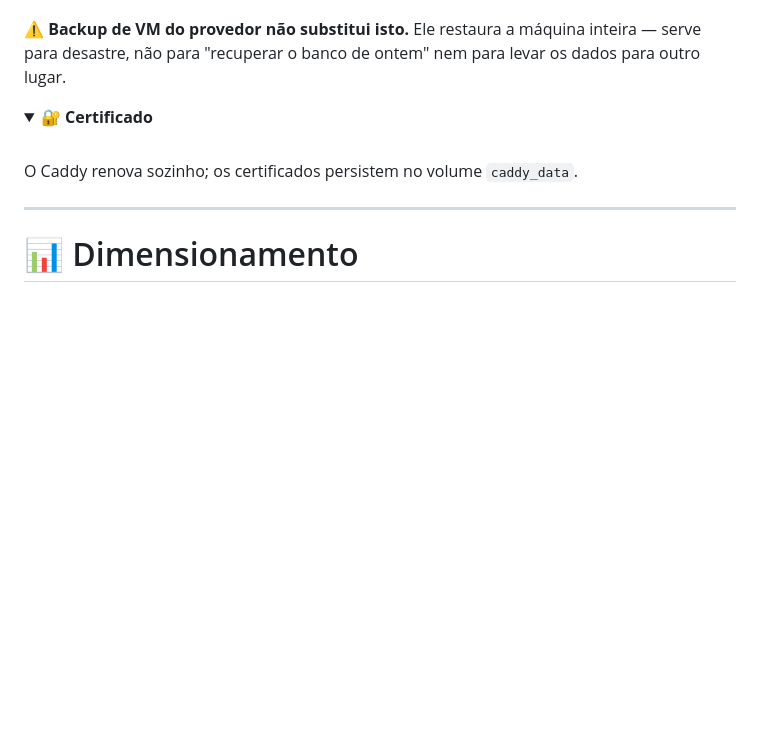
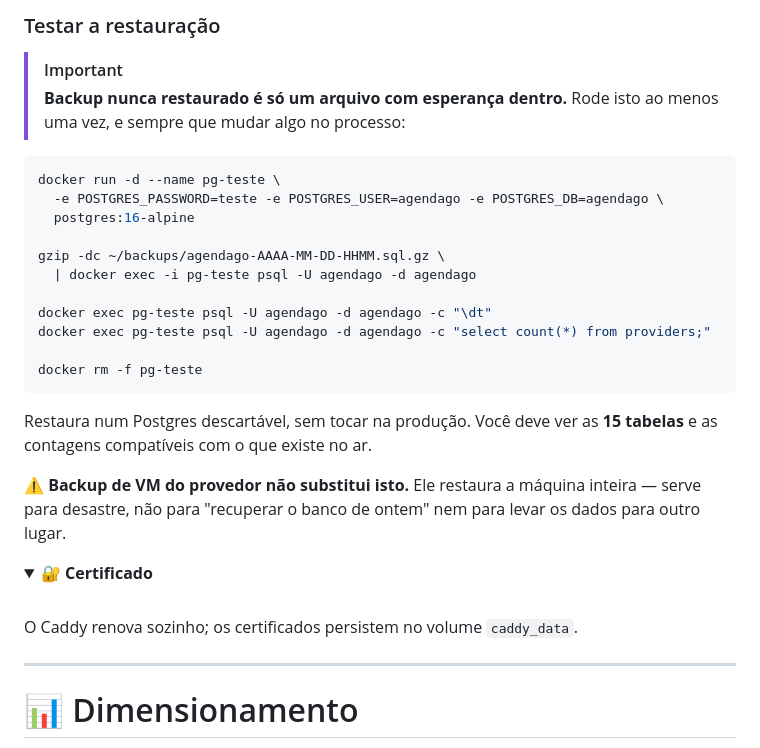
Before and after one commit to caetasousa/agendaGo, a Markdown page: docs/producao.md, the part around one of its changes. Drawn GitHub-style; folded sections open; blank space fills up the shorter version.

````diff
--- a/docs/producao.md
+++ b/docs/producao.md
@@ -654,3 +730,25 @@ Agende por cron.
+### Testar a restauração
+
+> [!IMPORTANT]
+> **Backup nunca restaurado é só um arquivo com esperança dentro.** Rode isto ao
+> menos uma vez, e sempre que mudar algo no processo:
+
+```bash
+docker run -d --name pg-teste \
+  -e POSTGRES_PASSWORD=teste -e POSTGRES_USER=agendago -e POSTGRES_DB=agendago \
+  postgres:16-alpine
+
+gzip -dc ~/backups/agendago-AAAA-MM-DD-HHMM.sql.gz \
+  | docker exec -i pg-teste psql -U agendago -d agendago
+
+docker exec pg-teste psql -U agendago -d agendago -c "\dt"
+docker exec pg-teste psql -U agendago -d agendago -c "select count(*) from providers;"
+
+docker rm -f pg-teste
+```
+
+Restaura num Postgres descartável, sem tocar na produção. Você deve ver as
+**15 tabelas** e as contagens compatíveis com o que existe no ar.
 
 ⚠️ **Backup de VM do provedor não substitui isto.** Ele restaura a máquina
 inteira — serve para desastre, não para "recuperar o banco de ontem" nem para
````
Also changed, not shown: other parts of docs/producao.md (+79 -3 lines).
